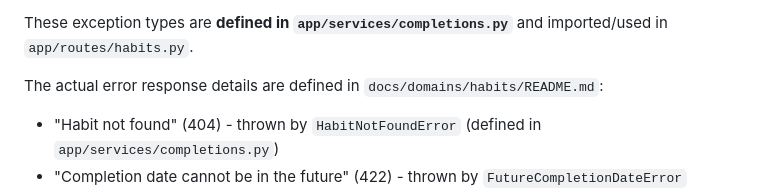
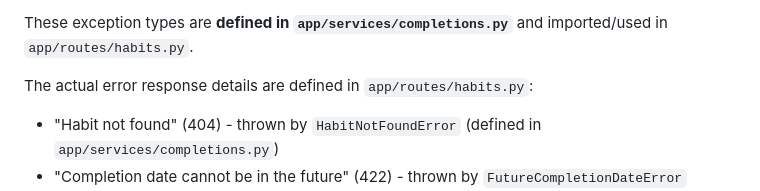
Before and after one commit to rosequ/habit-tracker-api, a Markdown page: AGENTS.md, the part around the change. Rendered like a GitHub page.

Commit message:
[doc-gardener] fix stale/contradictory docs (run 41056646800)

```diff
--- a/AGENTS.md
+++ b/AGENTS.md
@@ -46,7 +46,7 @@ The completion error responses are handled in `app/routes/habits.py` using these
 
 These exception types are **defined in `app/services/completions.py`** and imported/used in `app/routes/habits.py`.
 
-The actual error response details are defined in `docs/domains/habits/README.md`:
+The actual error response details are defined in `app/routes/habits.py`:
 - "Habit not found" (404) - thrown by `HabitNotFoundError` (defined in `app/services/completions.py`)
 - "Completion date cannot be in the future" (422) - thrown by `FutureCompletionDateError` (defined in `app/services/completions.py`)
 - "Completion already recorded for this habit and date" (409) - thrown by `DuplicateCompletionError` (defined in `app/services/completions.py`, which wraps the repository's `DuplicateCompletionError` from `app/repository/completions.py`)
```
